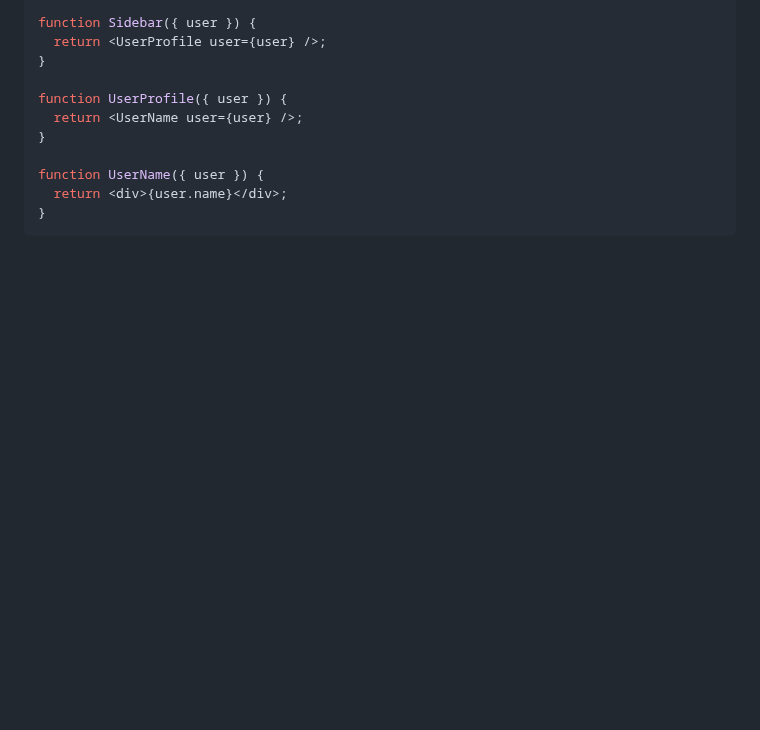
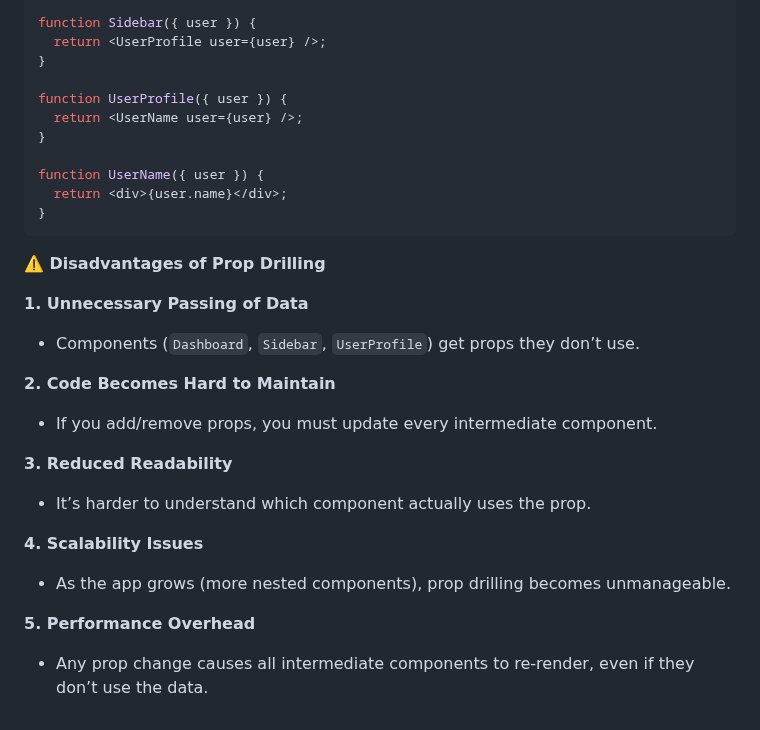
Before and after one commit to shagar619/React-JS, a Markdown page: README.md, the part around one of its changes. Drawn GitHub-style; blank space fills up the shorter version.

Commit message:
added disadvantages of prop drilling

````diff
--- a/README.md
+++ b/README.md
@@ -1817,3 +1817,22 @@ function UserName({ user }) {
   return <div>{user.name}</div>;
 }
 ```
+
+**⚠️ Disadvantages of Prop Drilling**
+
+**1. Unnecessary Passing of Data**
+  - Components (`Dashboard`, `Sidebar`, `UserProfile`) get props they don’t use.
+
+**2. Code Becomes Hard to Maintain**
+
+  - If you add/remove props, you must update every intermediate component.
+
+**3. Reduced Readability**
+
+  - It’s harder to understand which component actually uses the prop.
+
+**4. Scalability Issues**
+  - As the app grows (more nested components), prop drilling becomes unmanageable.
+
+**5. Performance Overhead**
+  - Any prop change causes all intermediate components to re-render, even if they don’t use the data.
````
Also changed, not shown: other parts of README.md (+1 -1 lines).
